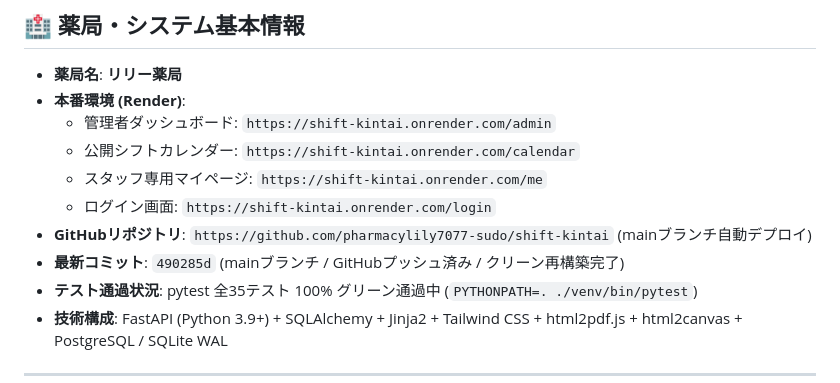
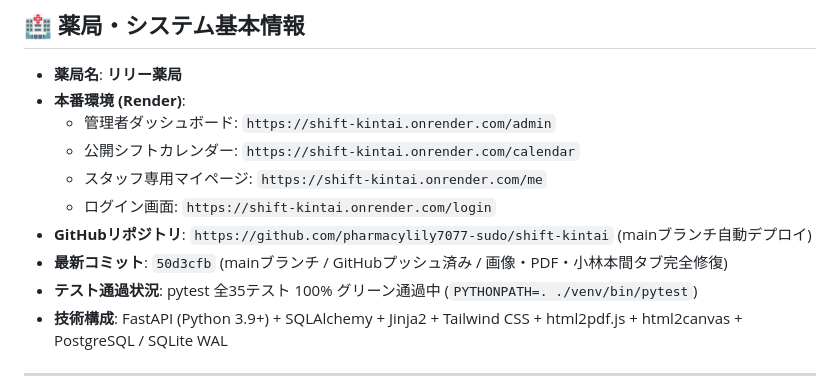
Before and after one commit to pharmacylily7077-sudo/shift-kintai, a Markdown page: HANDOVER.md, the part around the change. Drawn GitHub-style.

Commit message:
docs: HANDOVER.mdのコミット情報を50d3cfbに更新

```diff
--- a/HANDOVER.md
+++ b/HANDOVER.md
@@ -15,7 +15,7 @@
   - スタッフ専用マイページ: `https://shift-kintai.onrender.com/me`
   - ログイン画面: `https://shift-kintai.onrender.com/login`
 - **GitHubリポジトリ**: `https://github.com/pharmacylily7077-sudo/shift-kintai` (mainブランチ自動デプロイ)
-- **最新コミット**: `490285d` (mainブランチ / GitHubプッシュ済み / クリーン再構築完了)
+- **最新コミット**: `50d3cfb` (mainブランチ / GitHubプッシュ済み / 画像・PDF・小林本間タブ完全修復)
 - **テスト通過状況**: pytest 全35テスト 100% グリーン通過中 (`PYTHONPATH=. ./venv/bin/pytest`)
 - **技術構成**: FastAPI (Python 3.9+) + SQLAlchemy + Jinja2 + Tailwind CSS + html2pdf.js + html2canvas + PostgreSQL / SQLite WAL
 
```
